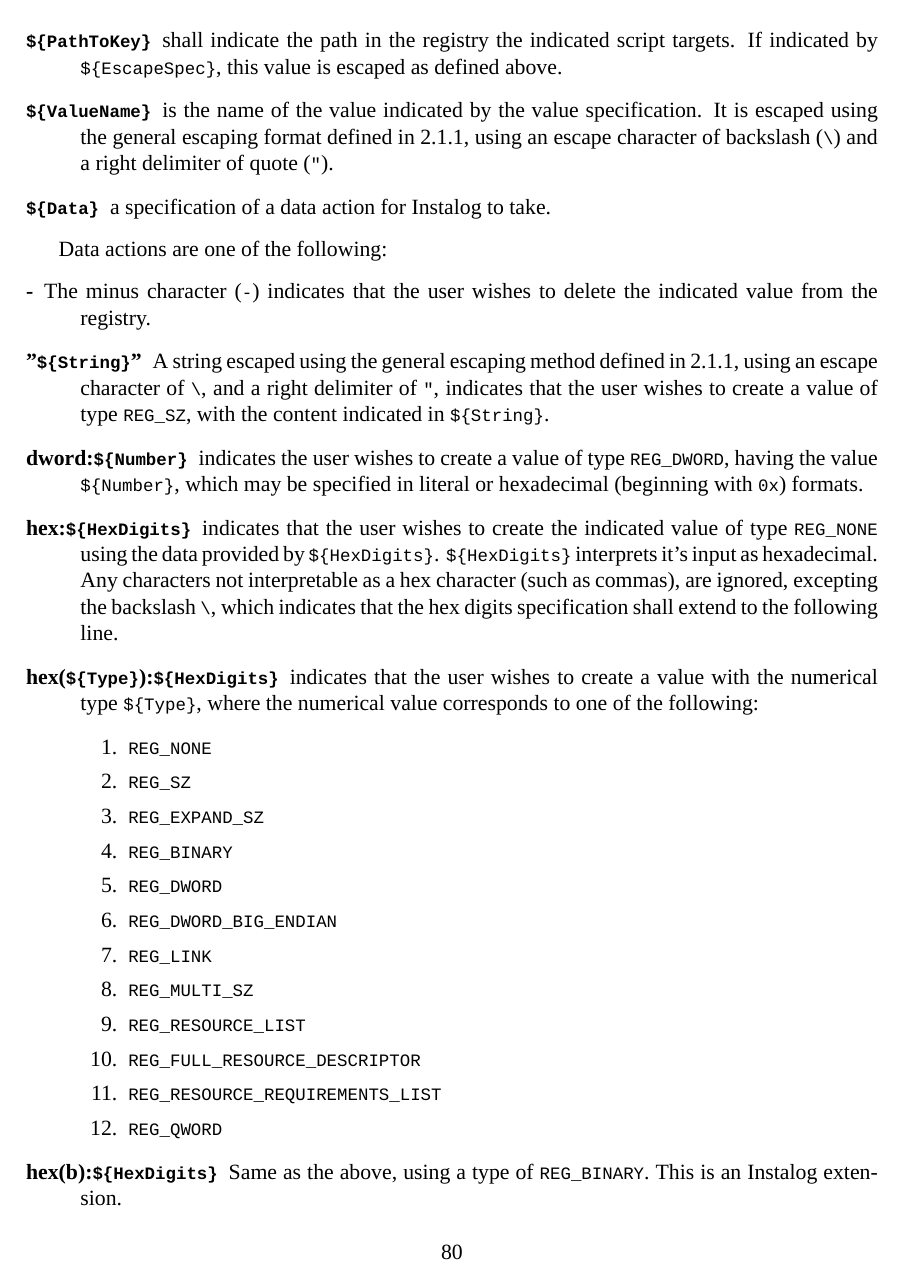
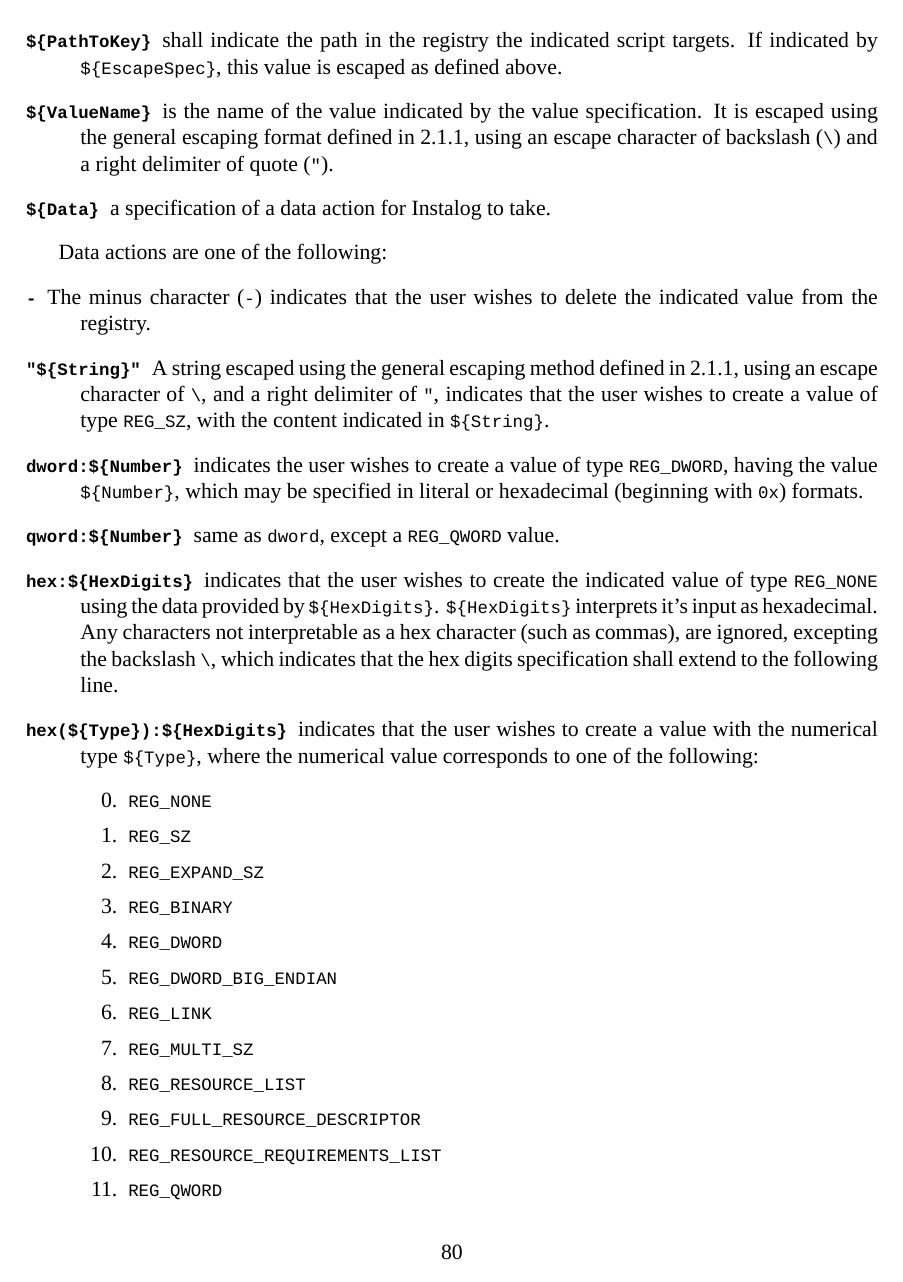
Before and after one commit to BillyONeal/Instalog, a LaTeX document (Docs/Instalog Specification/InstalogSpecification.tex, which reads Docs/Instalog Specification/sections/RepairActions.tex): page 80 of 94. Compiled offline with XeLaTeX.

Commit message:
Fixed wrong fonts in the registry section, and wrong numbering of value types.

```diff
--- a/Docs/Instalog Specification/sections/RepairActions.tex
+++ b/Docs/Instalog Specification/sections/RepairActions.tex
@@ -172,26 +172,28 @@ right delimiter of quote (\verb|"|).
 
 Data actions are one of the following:
 \begin{description}
-\item[-] The minus character (\verb|-|) indicates that the user wishes to delete
-the indicated value from the registry.
-\item["\var{String}"] A string escaped using the general escaping method defined
-in \ref{generalescape}, using an escape character of \verb|\|, and a right
+\item[\texttt{-}] The minus character (\verb|-|) indicates that the user wishes
+to delete the indicated value from the registry.
+\item[\texttt{"\var{String}"}] A string escaped using the general escaping
+method defined in \ref{generalescape}, using an escape character of \verb|\|, and a right
 delimiter of \verb|"|, indicates that the user wishes to create a value of type
 \verb|REG_SZ|, with the content indicated in \var{String}.
-\item[dword:\var{Number}] indicates the user wishes to create a value of type
-\verb|REG_DWORD|, having the value \var{Number}, which may be specified in
+\item[\texttt{dword:\var{Number}}] indicates the user wishes to create a value
+of type \verb|REG_DWORD|, having the value \var{Number}, which may be specified in
 literal or hexadecimal (beginning with \verb|0x|) formats.
-\item[hex:\var{HexDigits}] indicates that the user wishes to create the
+\item[\texttt{qword:\var{Number}}] same as \verb|dword|, except a
+\verb|REG_QWORD| value.
+\item[\texttt{hex:\var{HexDigits}}] indicates that the user wishes to create the
 indicated value of type \verb|REG_NONE| using the data provided by
 \var{HexDigits}. \var{HexDigits} interprets it's input as hexadecimal. Any
 characters not interpretable as a hex character (such as commas), are ignored,
 excepting the backslash \verb|\|, which indicates that the hex digits
 specification shall extend to the following line.
-\item[hex(\var{Type}):\var{HexDigits}] indicates that the user wishes to create
-a value with the numerical type \var{Type}, where the numerical value
+\item[\texttt{hex(\var{Type}):\var{HexDigits}}] indicates that the user wishes
+to create a value with the numerical type \var{Type}, where the numerical value
 corresponds to one of the following:
 \begin{enumerate}
-\setcounter{enumi}{0}
+\setcounter{enumi}{-1}
     \item \verb|REG_NONE|
     \item \verb|REG_SZ|
     \item \verb|REG_EXPAND_SZ|
```
Also changed, not shown: Docs/Instalog Specification/sections/RepairActions.tex (24 more changed lines).
